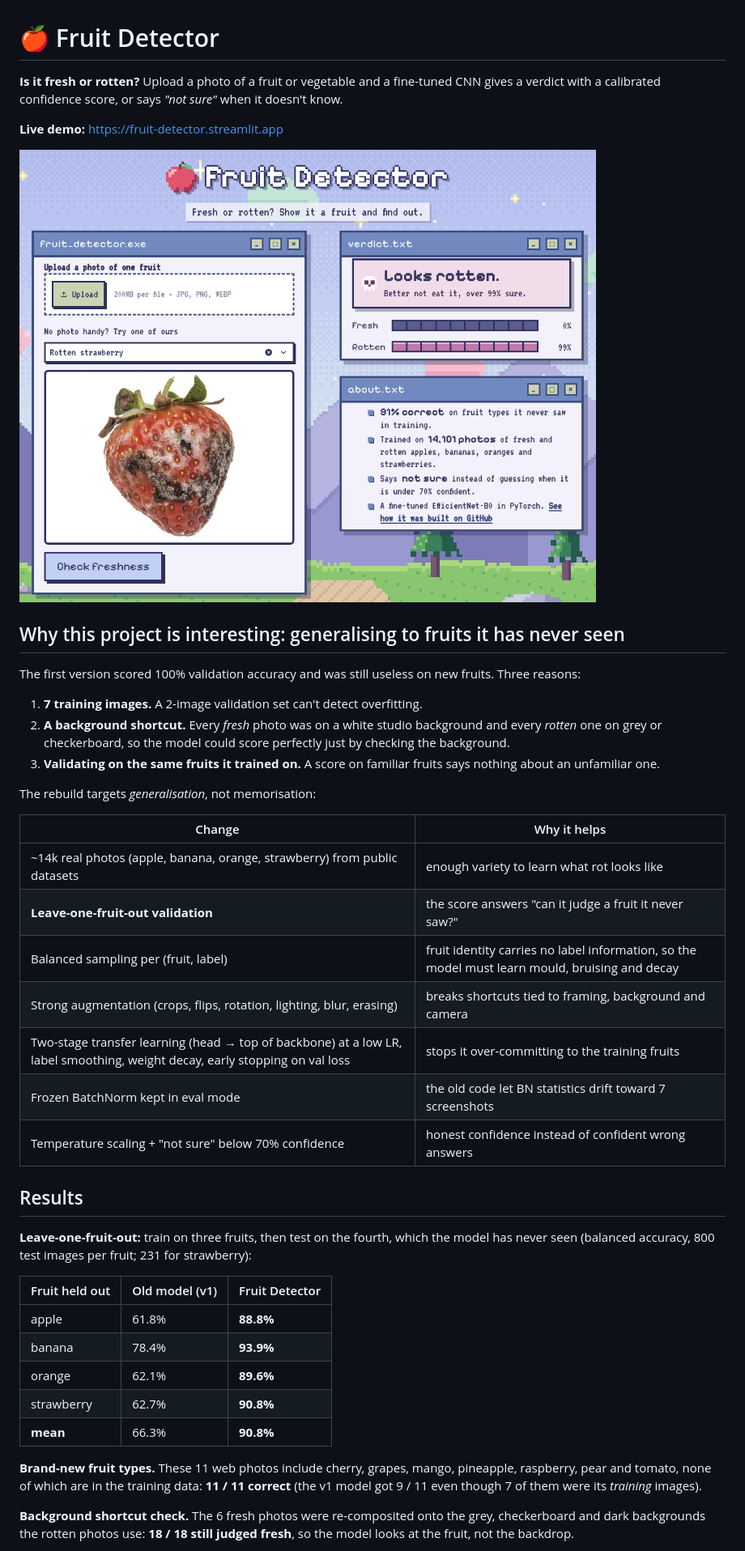
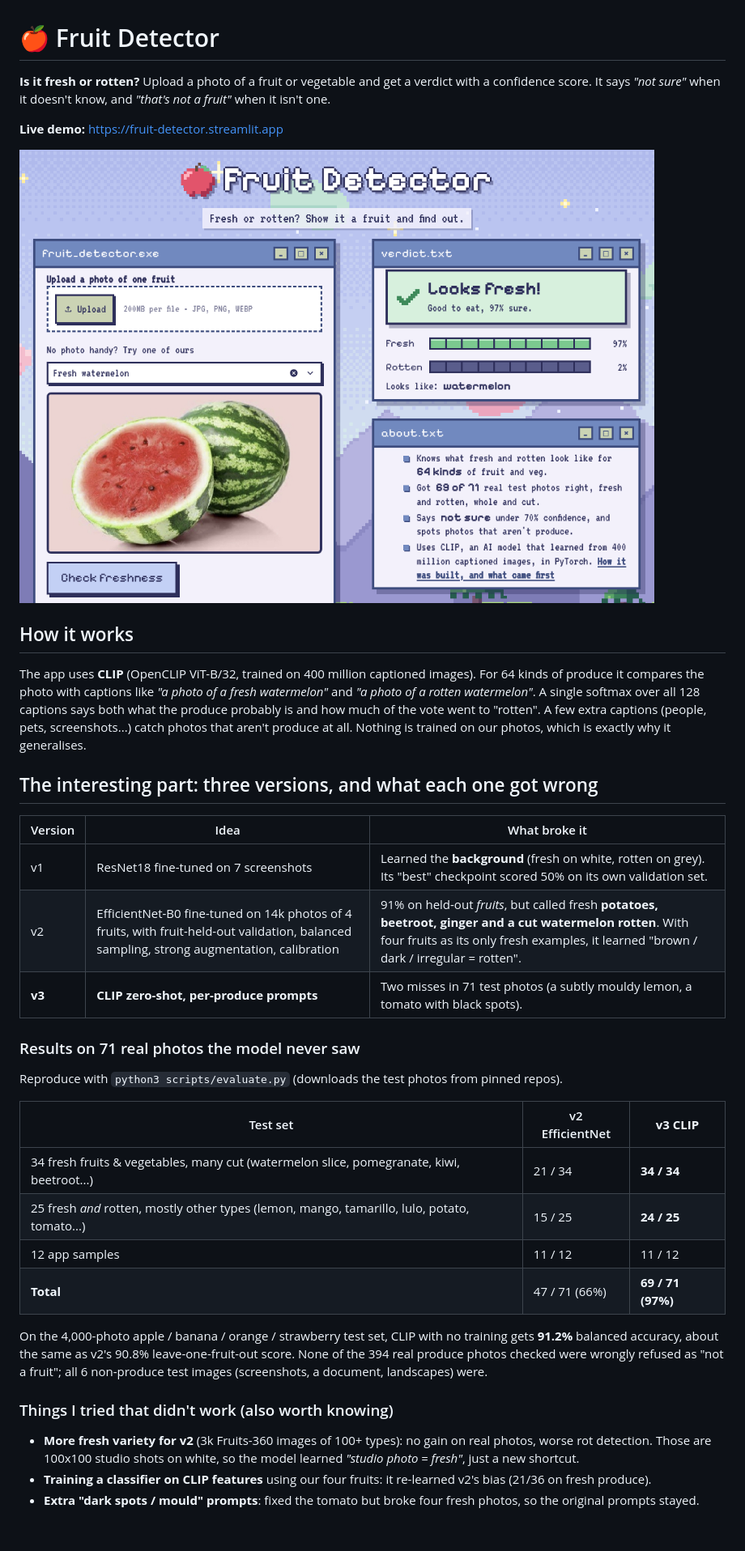
Before and after one commit to g-reenmamba/fruit-detector, a Markdown page: README.md, the part around the change printed below. Shown: that part at 81% size. GitHub-like rendering; pictures changed too: docs/screenshot.png; blank space fills up the shorter version.

Commit message:
Switch to CLIP: fixes cut fruit and vegetables (69/71 on unseen photos)

```diff
--- a/README.md
+++ b/README.md
@@ -1,55 +1,53 @@
 # 🍎 Fruit Detector
 
-**Is it fresh or rotten?** Upload a photo of a fruit or vegetable and a fine-tuned
-CNN gives a verdict with a calibrated confidence score, or says *"not sure"*
-when it doesn't know.
+**Is it fresh or rotten?** Upload a photo of a fruit or vegetable and get a verdict
+with a confidence score. It says *"not sure"* when it doesn't know, and *"that's not
+a fruit"* when it isn't one.
 
 **Live demo:** https://fruit-detector.streamlit.app
 
 ![screenshot](docs/screenshot.png)
 
-## Why this project is interesting: generalising to fruits it has never seen
+## How it works
 
-The first version scored 100% validation accuracy and was still useless on new
-fruits. Three reasons:
+The app uses **CLIP** (OpenCLIP ViT-B/32, trained on 400 million captioned images).
+For 64 kinds of produce it compares the photo with captions like *"a photo of a
+fresh watermelon"* and *"a photo of a rotten watermelon"*. A single softmax over all
+128 captions says both what the produce probably is and how much of the vote went to
+"rotten". A few extra captions (people, pets, screenshots...) catch photos that aren't
+produce at all. Nothing is trained on our photos, which is exactly why it generalises.
 
-1. **7 training images.** A 2-image validation set can't detect overfitting.
-2. **A background shortcut.** Every *fresh* photo was on a white studio
-   background and every *rotten* one on grey or checkerboard, so the model could
-   score perfectly just by checking the background.
-3. **Validating on the same fruits it trained on.** A score on familiar fruits
-   says nothing about an unfamiliar one.
+## The interesting part: three versions, and what each one got wrong
 
-The rebuild targets *generalisation*, not memorisation:
+| Version | Idea | What broke it |
+| --- | --- | --- |
+| v1 | ResNet18 fine-tuned on 7 screenshots | Learned the **background** (fresh on white, rotten on grey). Its "best" checkpoint scored 50% on its own validation set. |
+| v2 | EfficientNet-B0 fine-tuned on 14k photos of 4 fruits, with fruit-held-out validation, balanced sampling, strong augmentation, calibration | 91% on held-out *fruits*, but called fresh **potatoes, beetroot, ginger and a cut watermelon rotten**. With four fruits as its only fresh examples, it learned "brown / dark / irregular = rotten". |
+| **v3** | **CLIP zero-shot, per-produce prompts** | Two misses in 71 test photos (a subtly mouldy lemon, a tomato with black spots). |
 
-| Change | Why it helps |
-| --- | --- |
-| ~14k real photos (apple, banana, orange, strawberry) from public datasets | enough variety to learn what rot looks like |
-| **Leave-one-fruit-out validation** | the score answers "can it judge a fruit it never saw?" |
-| Balanced sampling per (fruit, label) | fruit identity carries no label information, so the model must learn mould, bruising and decay |
-| Strong augmentation (crops, flips, rotation, lighting, blur, erasing) | breaks shortcuts tied to framing, background and camera |
-| Two-stage transfer learning (head → top of backbone) at a low LR, label smoothing, weight decay, early stopping on val loss | stops it over-committing to the training fruits |
-| Frozen BatchNorm kept in eval mode | the old code let BN statistics drift toward 7 screenshots |
-| Temperature scaling + "not sure" below 70% confidence | honest confidence instead of confident wrong answers |
+### Results on 71 real photos the model never saw
 
-## Results
+Reproduce with `python3 scripts/evaluate.py` (downloads the test photos from pinned repos).
 
-**Leave-one-fruit-out:** train on three fruits, then test on the fourth, which the
-model has never seen (balanced accuracy, 800 test images per fruit; 231 for strawberry):
+| Test set | v2 EfficientNet | **v3 CLIP** |
+| --- | --- | --- |
+| 34 fresh fruits & vegetables, many cut (watermelon slice, pomegranate, kiwi, beetroot...) | 21 / 34 | **34 / 34** |
+| 25 fresh *and* rotten, mostly other types (lemon, mango, tamarillo, lulo, potato, tomato...) | 15 / 25 | **24 / 25** |
+| 12 app samples | 11 / 12 | 11 / 12 |
+| **Total** | 47 / 71 (66%) | **69 / 71 (97%)** |
 
-| Fruit held out | Old model (v1) | Fruit Detector |
-| --- | --- | --- |
-| apple | 61.8% | **88.8%** |
-| banana | 78.4% | **93.9%** |
-| orange | 62.1% | **89.6%** |
-| strawberry | 62.7% | **90.8%** |
-| **mean** | 66.3% | **90.8%** |
+On the 4,000-photo apple / banana / orange / strawberry test set, CLIP with no training
+gets **91.2%** balanced accuracy, about the same as v2's 90.8% leave-one-fruit-out score.
+None of the 394 real produce photos checked were wrongly refused as "not a fruit"; all
+6 non-produce test images (screenshots, a document, landscapes) were.
 
-**Brand-new fruit types.** These 11 web photos include cherry, grapes, mango, pineapple,
-raspberry, pear and tomato, none of which are in the training data: **11 / 11 correct**
-(the v1 model got 9 / 11 even though 7 of them were its *training* images).
+### Things I tried that didn't work (also worth knowing)
 
-**Background shortcut check.** The 6 fresh photos were re-composited onto the grey,
-checkerboard and dark backgrounds the rotten photos use: **18 / 18 still judged fresh**,
-so the model looks at the fruit, not the backdrop.
+- **More fresh variety for v2** (3k Fruits-360 images of 100+ types): no gain on real
+  photos, worse rot detection. Those are 100x100 studio shots on white, so the model
+  learned *"studio photo = fresh"*, just a new shortcut.
+- **Training a classifier on CLIP features** using our four fruits: it re-learned v2's
+  bias (21/36 on fresh produce).
+- **Extra "dark spots / mould" prompts**: fixed the tomato but broke four fresh photos,
+  so the original prompts stayed.
 
```
Also changed, not shown: other parts of README.md (+33 -37 lines), docs/training_log.md (+21 -0 lines), samples/fresh_watermelon.png (added), 9 other files.
